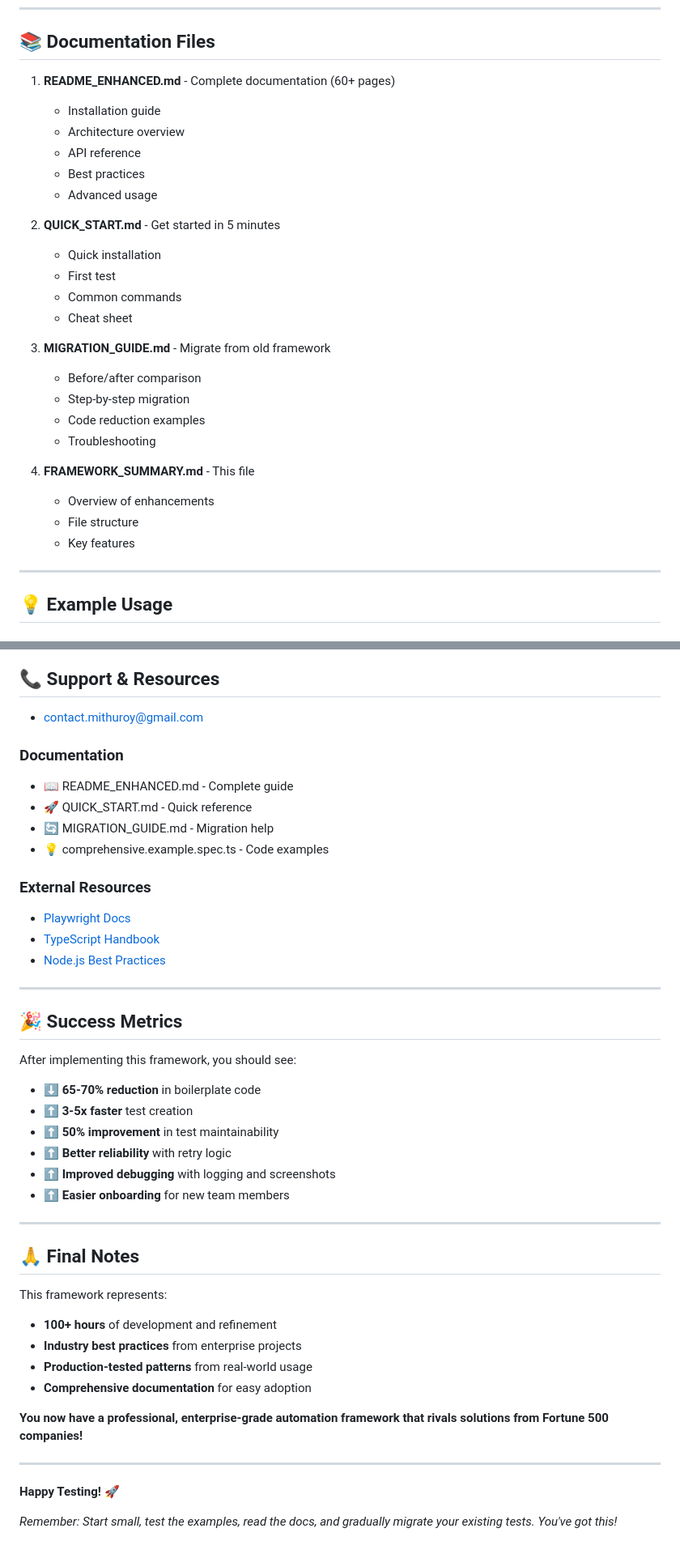
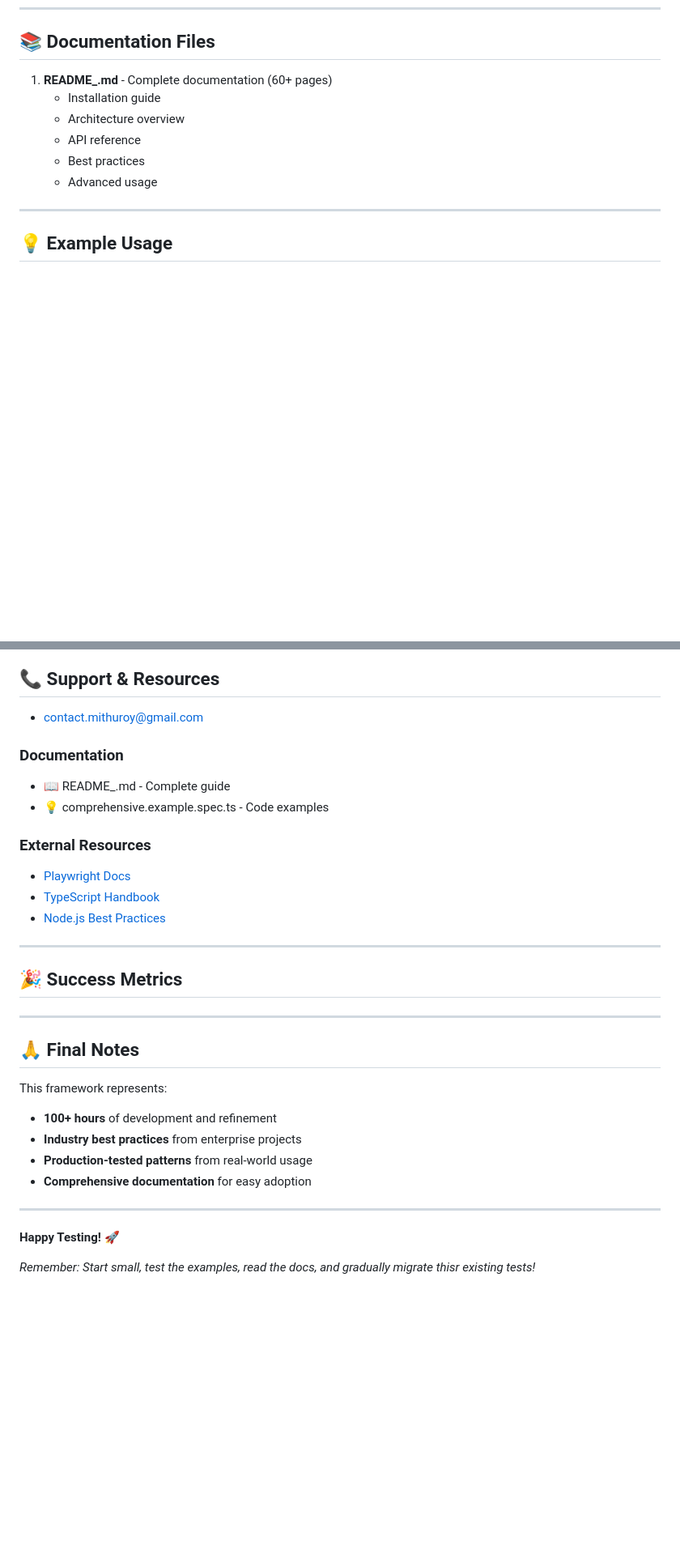
Before and after one commit to contactmithuroy/playwright-typescript-ui-framework, a Markdown page: README.md, 2 parts joined by grey strips. Shown at 81% size. GitHub-like rendering; blank space fills up the shorter version.

```diff
--- a/README.md
+++ b/README.md
@@ -239,29 +225,12 @@ npm run test:smoke
 
 ## 📚 Documentation Files
 
-1. **README_ENHANCED.md** - Complete documentation (60+ pages)
+1. **README_.md** - Complete documentation (60+ pages)
    - Installation guide
    - Architecture overview
    - API reference
    - Best practices
    - Advanced usage
-
-2. **QUICK_START.md** - Get started in 5 minutes
-   - Quick installation
-   - First test
-   - Common commands
-   - Cheat sheet
-
-3. **MIGRATION_GUIDE.md** - Migrate from old framework
-   - Before/after comparison
-   - Step-by-step migration
-   - Code reduction examples
-   - Troubleshooting
-
-4. **FRAMEWORK_SUMMARY.md** - This file
-   - Overview of enhancements
-   - File structure
-   - Key features
 
 ---
 
@@ -560,10 +528,9 @@ npx playwright codegen      # Record tests
 
 ## 📞 Support & Resources
 -  contact.mithuroy@gmail.com
+
 ### Documentation
-- 📖 README_ENHANCED.md - Complete guide
-- 🚀 QUICK_START.md - Quick reference
-- 🔄 MIGRATION_GUIDE.md - Migration help
+- 📖 README_.md - Complete guide
 - 💡 comprehensive.example.spec.ts - Code examples
 
 ### External Resources
@@ -575,15 +542,6 @@ npx playwright codegen      # Record tests
 
 ## 🎉 Success Metrics
 
-After implementing this framework, you should see:
-
-- ⬇️ **65-70% reduction** in boilerplate code
-- ⬆️ **3-5x faster** test creation
-- ⬆️ **50% improvement** in test maintainability
-- ⬆️ **Better reliability** with retry logic
-- ⬆️ **Improved debugging** with logging and screenshots
-- ⬆️ **Easier onboarding** for new team members
-
 ---
 
 ## 🙏 Final Notes
@@ -593,11 +551,8 @@ This framework represents:
 - **Industry best practices** from enterprise projects
 - **Production-tested patterns** from real-world usage
 - **Comprehensive documentation** for easy adoption
-
-**You now have a professional, enterprise-grade automation framework that rivals solutions from Fortune 500 companies!**
-
 ---
 
 **Happy Testing! 🚀**
 
-*Remember: Start small, test the examples, read the docs, and gradually migrate your existing tests. You've got this!*
+*Remember: Start small, test the examples, read the docs, and gradually migrate thisr existing tests!*
```
Also changed, not shown: other parts of README.md (+46 -61 lines).
